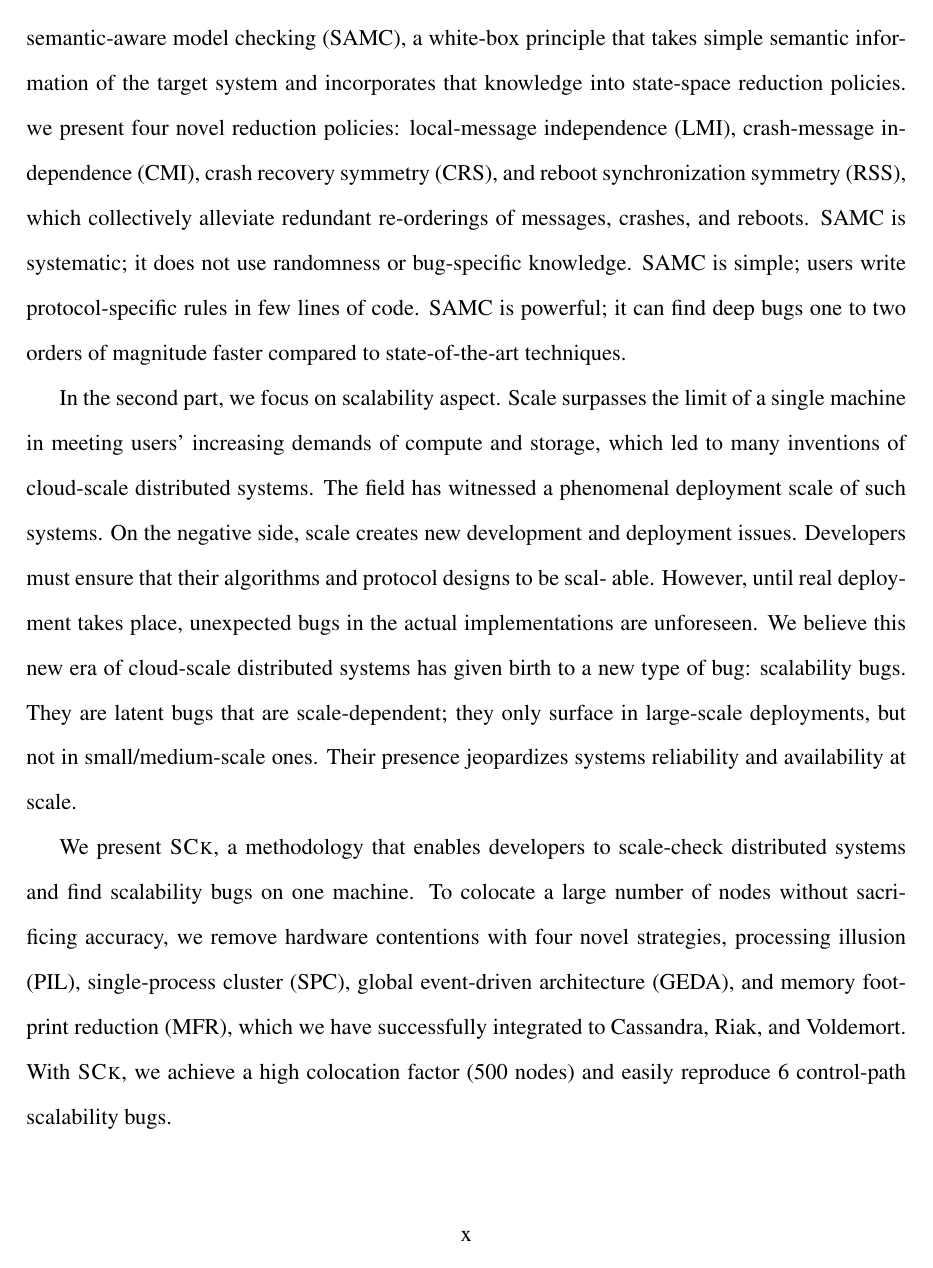
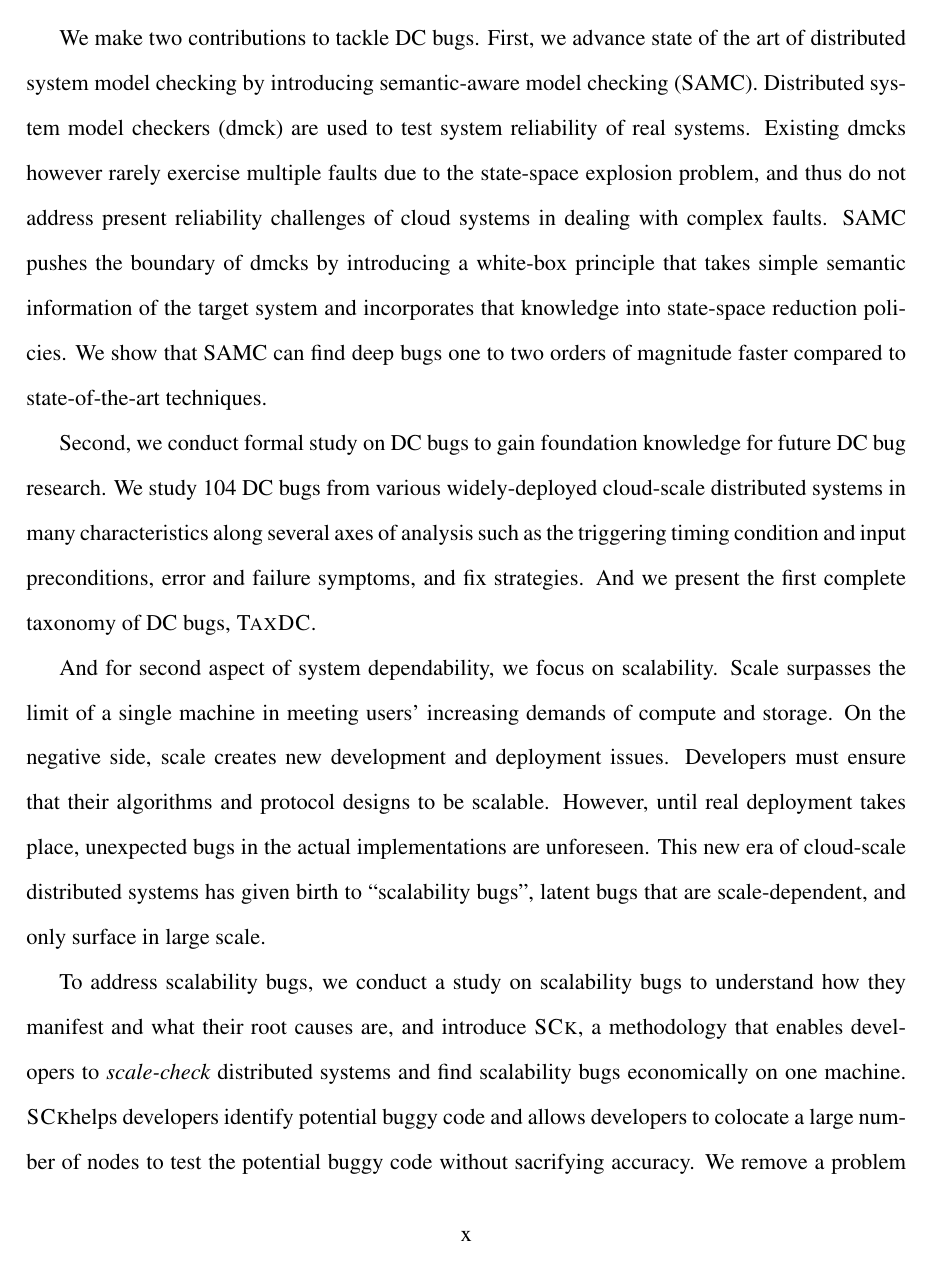
Before and after one commit to tanakorn/dissertation, a LaTeX thesis (main.tex, which reads abstract.tex): page 10 of 43 before the commit and page 10 of 44 after it. Compiled offline with pdfLaTeX.

Commit message:
Make abstract becomes complete abstract for dissertation (second draft of abstract)

```diff
--- a/abstract.tex
+++ b/abstract.tex
@@ -34,10 +26,5 @@ cloud systems in dealing with complex failures. To scale dmck, we introduce
-semantic-aware model checking (SAMC), a white-box principle that takes simple
-semantic information of the target system and incorporates that knowledge into
-state-space reduction policies. we present four novel reduction policies:
-local-message independence (LMI), crash-message independence (CMI), crash
-recovery symmetry (CRS), and reboot synchronization symmetry (RSS), which
-collectively alleviate redundant re-orderings of messages, crashes, and reboots.
-SAMC is systematic; it does not use randomness or bug-specific knowledge.  SAMC
-is simple; users write protocol-specific rules in few lines of code. SAMC is
-powerful; it can find deep bugs one to two orders of magnitude faster compared
-to state-of-the-art techniques.
+For reliablity aspect, we focus on one unsolved reliability problem in cloud
+systems that is distributed concurrency bugs (DC bugs). DC bugs are caused by
+non-deterministic order of distributed events such as message arrivals, machine
+crashes, and reboots. Cloud systems execute multiple complicated distributed
+protocols concurrently. The possible interleavings of the distributed events are
@@ -44,22 +34,36 @@ to state-of-the-art techniques.
 
-In the second part, we focus on scalability aspect. Scale surpasses the limit of
-a single machine in meeting users' increasing demands of compute and storage,
-which led to many inventions of cloud-scale distributed systems. The field has
-witnessed a phenomenal deployment scale of such systems. On the negative side,
-scale creates new development and deployment issues. Developers must ensure that
-their algorithms and protocol designs to be scal- able. However, until real
-deployment takes place, unexpected bugs in the actual implementations are
-unforeseen. We believe this new era of cloud-scale distributed systems has given
-birth to a new type of bug: scalability bugs. They are latent bugs that are
-scale-dependent; they only surface in large-scale deployments, but not in
-small/medium-scale ones. Their presence jeopardizes systems reliability and
-availability at scale.
+We make two contributions to tackle DC bugs. First, we advance state of the art
+of distributed system model checking by introducing semantic-aware model
+checking (SAMC). Distributed system model checkers (dmck) are used to test
+system reliability of real systems. Existing dmcks however rarely exercise
+multiple faults due to the state-space explosion problem, and thus do not
+address present reliability challenges of cloud systems in dealing with complex
+faults. SAMC pushes the boundary of dmcks by introducing a white-box principle
+that takes simple semantic information of the target system and incorporates
+that knowledge into state-space reduction policies.  We show that SAMC can find
+deep bugs one to two orders of magnitude faster compared to state-of-the-art
+techniques.
 
-We present \sck, a methodology that enables developers to scale-check
-distributed systems and find scalability bugs on one machine. To colocate a
-large number of  nodes without sacrificing accuracy, we remove hardware
-contentions with four novel strategies, processing illusion (PIL),
-single-process cluster (SPC), global event-driven architecture (GEDA), and
-memory footprint reduction (MFR), which we have successfully integrated to
-Cassandra, Riak, and Voldemort. With \sck, we achieve a high colocation factor
-(500 nodes) and easily reproduce 6 control-path scalability bugs.
+Second, we conduct formal study on DC bugs to gain foundation knowledge for
+future DC bug research. We study 104 DC bugs from various widely-deployed
+cloud-scale distributed systems in many characteristics along several axes of
+analysis such as the triggering timing condition and input preconditions, error
+and failure symptoms, and fix strategies. And we present the first complete
+taxonomy of DC bugs, \taxdc.
+
+And for second aspect of system dependability, we focus on scalability. Scale
+surpasses the limit of a single machine in meeting users' increasing demands of
+compute and storage. On the negative side, scale creates new development and
+deployment issues. Developers must ensure that their algorithms and protocol
+designs to be scalable. However, until real deployment takes place, unexpected
+bugs in the actual implementations are unforeseen. This new era of cloud-scale
+distributed systems has given birth to ``scalability bugs'', latent bugs that
+are scale-dependent, and only surface in large scale.
+
+To address scalability bugs, we conduct a study on scalability bugs to
+understand how they manifest and what their root causes are, and introduce \sck,
+a methodology that enables developers to {\em scale-check} distributed systems
+and find scalability bugs economically on one machine. \sck helps developers
+identify potential buggy code and allows developers to colocate a large number
+of nodes to test the potential buggy code without sacrifying accuracy. We remove
+a problem of hardware contentions (\ie\ CPU, memory, and thread) with four novel
```
Also changed, not shown: abstract.tex (54 more changed lines).
